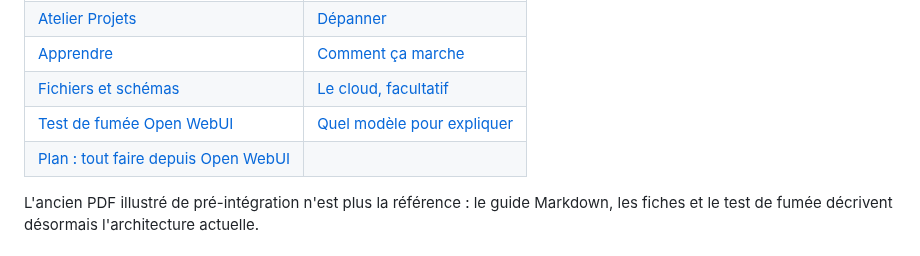
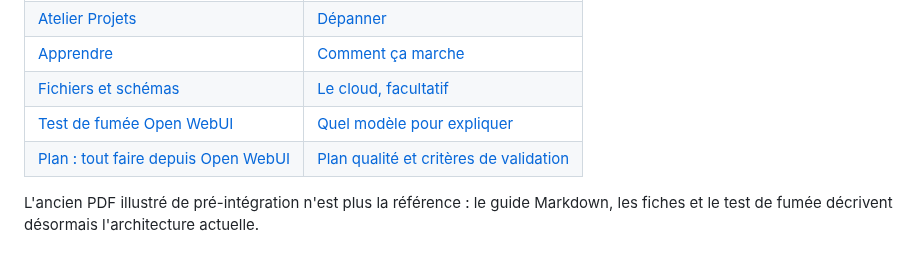
Before and after one commit to mathiasseguincadiche/OPENCLAW_LOCAL_FEDORA, a Markdown page: README.md, the part around the change. GitHub-like rendering.

Commit message:
docs(readme): link quality acceptance plan

```diff
--- a/README.md
+++ b/README.md
@@ -91,7 +91,7 @@ cd OPENCLAW_LOCAL_FEDORA
 | [Apprendre](docs/fiches/05-apprendre.md) | [Comment ça marche](docs/fiches/11-comment-ca-marche.md) |
 | [Fichiers et schémas](docs/fiches/06-fichiers-et-schemas.md) | [Le cloud, facultatif](docs/fiches/12-cloud.md) |
 | [Test de fumée Open WebUI](docs/SMOKE_TEST_WEBUI.md) | [Quel modèle pour expliquer](docs/DECISION_MODELE.md) |
-| [Plan : tout faire depuis Open WebUI](docs/PLAN_INTEGRATION_WEBUI.md) | |
+| [Plan : tout faire depuis Open WebUI](docs/PLAN_INTEGRATION_WEBUI.md) | [Plan qualité et critères de validation](docs/PLAN_QUALITE_2026.md) |
 
 L'ancien PDF illustré de pré-intégration n'est plus la référence : le guide Markdown, les fiches et le test de fumée décrivent désormais l'architecture actuelle.
 
```
